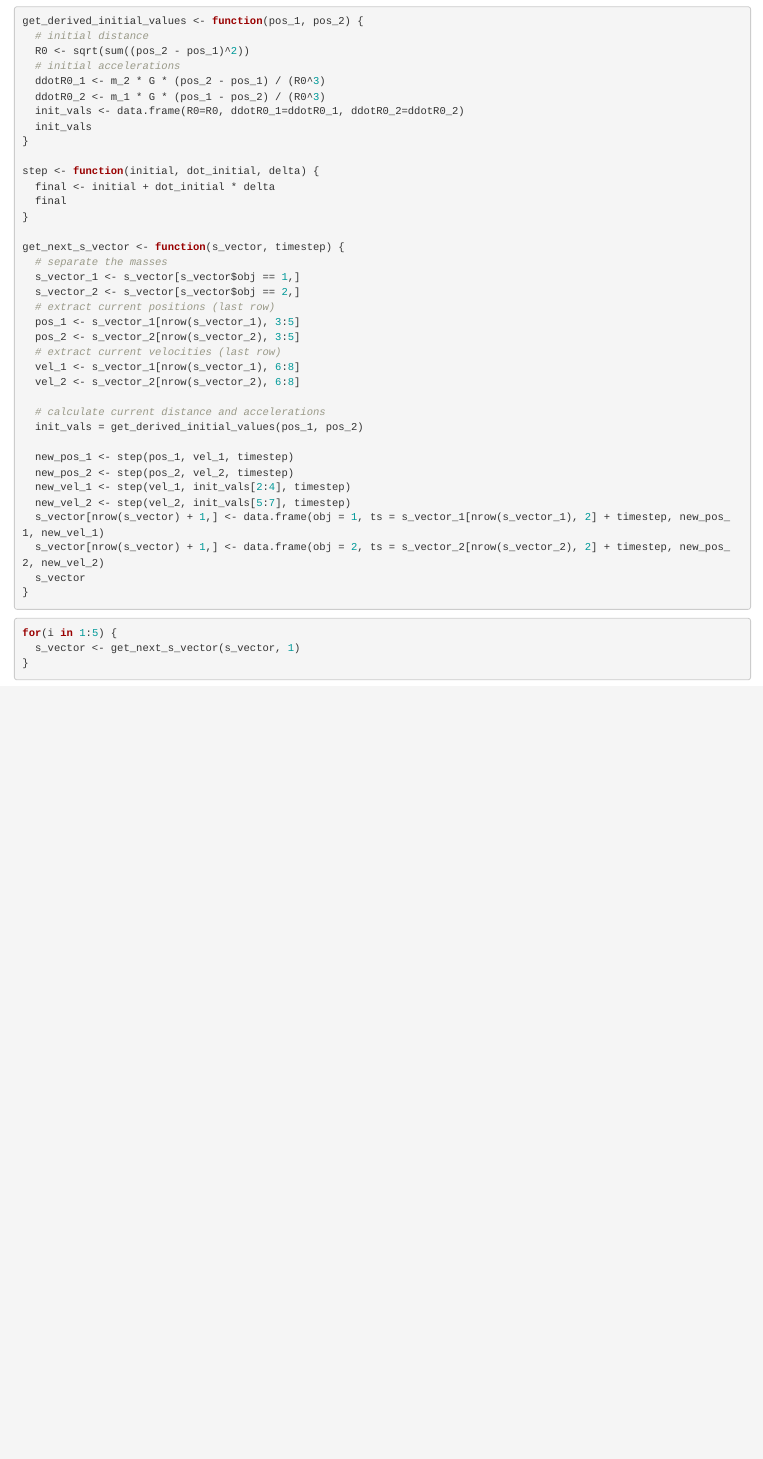
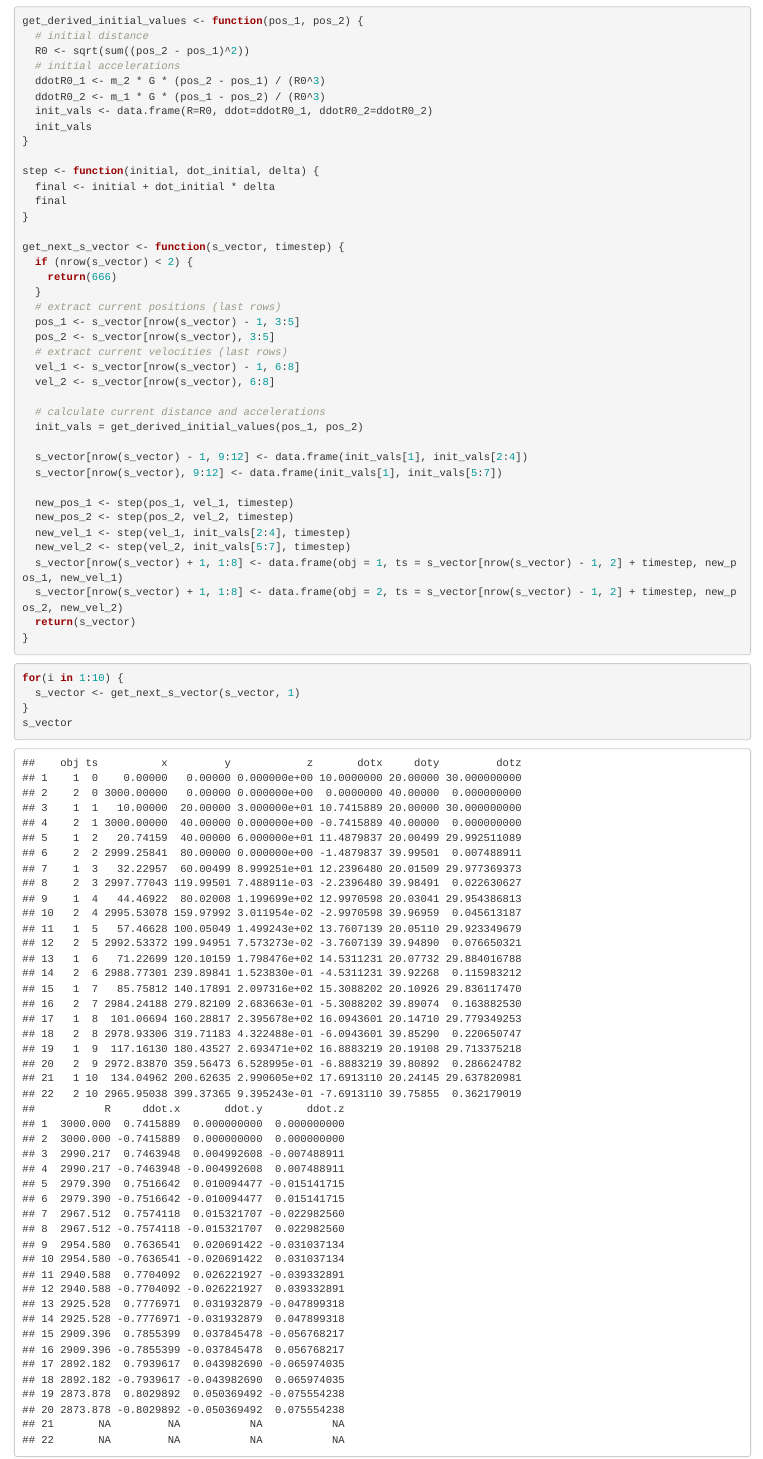
Before and after one commit to je-miralles/orbits, an R Markdown document (r_codes/orbits.Rmd): the page in a window 1100 px wide, from 1760 px down. Rendered offline with R 4.5, knitr and Pandoc, with nearby package versions.

Commit message:
Include accelerations and clean up state vector data.frame.

````diff
--- a/r_codes/orbits.Rmd
+++ b/r_codes/orbits.Rmd
@@ -109,7 +109,7 @@ get_derived_initial_values <- function(pos_1, pos_2) {
   # initial accelerations
   ddotR0_1 <- m_2 * G * (pos_2 - pos_1) / (R0^3)
   ddotR0_2 <- m_1 * G * (pos_1 - pos_2) / (R0^3)
-  init_vals <- data.frame(R0=R0, ddotR0_1=ddotR0_1, ddotR0_2=ddotR0_2)
+  init_vals <- data.frame(R=R0, ddot=ddotR0_1, ddotR0_2=ddotR0_2)
   init_vals
 }
 
@@ -119,31 +119,35 @@ step <- function(initial, dot_initial, delta) {
 }
 
 get_next_s_vector <- function(s_vector, timestep) {
-  # separate the masses
-  s_vector_1 <- s_vector[s_vector$obj == 1,]
-  s_vector_2 <- s_vector[s_vector$obj == 2,]
-  # extract current positions (last row)
-  pos_1 <- s_vector_1[nrow(s_vector_1), 3:5]
-  pos_2 <- s_vector_2[nrow(s_vector_2), 3:5]
-  # extract current velocities (last row)
-  vel_1 <- s_vector_1[nrow(s_vector_1), 6:8]
-  vel_2 <- s_vector_2[nrow(s_vector_2), 6:8]
+  if (nrow(s_vector) < 2) {
+    return(666)
+  }
+  # extract current positions (last rows)
+  pos_1 <- s_vector[nrow(s_vector) - 1, 3:5]
+  pos_2 <- s_vector[nrow(s_vector), 3:5]
+  # extract current velocities (last rows)
+  vel_1 <- s_vector[nrow(s_vector) - 1, 6:8]
+  vel_2 <- s_vector[nrow(s_vector), 6:8]
 
   # calculate current distance and accelerations
   init_vals = get_derived_initial_values(pos_1, pos_2)
+
+  s_vector[nrow(s_vector) - 1, 9:12] <- data.frame(init_vals[1], init_vals[2:4])
+  s_vector[nrow(s_vector), 9:12] <- data.frame(init_vals[1], init_vals[5:7])
 
   new_pos_1 <- step(pos_1, vel_1, timestep)
   new_pos_2 <- step(pos_2, vel_2, timestep)
   new_vel_1 <- step(vel_1, init_vals[2:4], timestep)
   new_vel_2 <- step(vel_2, init_vals[5:7], timestep)
-  s_vector[nrow(s_vector) + 1,] <- data.frame(obj = 1, ts = s_vector_1[nrow(s_vector_1), 2] + timestep, new_pos_1, new_vel_1)
-  s_vector[nrow(s_vector) + 1,] <- data.frame(obj = 2, ts = s_vector_2[nrow(s_vector_2), 2] + timestep, new_pos_2, new_vel_2)
-  s_vector
+  s_vector[nrow(s_vector) + 1, 1:8] <- data.frame(obj = 1, ts = s_vector[nrow(s_vector) - 1, 2] + timestep, new_pos_1, new_vel_1)
+  s_vector[nrow(s_vector) + 1, 1:8] <- data.frame(obj = 2, ts = s_vector[nrow(s_vector) - 1, 2] + timestep, new_pos_2, new_vel_2)
+  return(s_vector)
 }
 ```
 
 ```{r}
-for(i in 1:5) {
+for(i in 1:10) {
   s_vector <- get_next_s_vector(s_vector, 1)
 }
+s_vector
 ```
````
